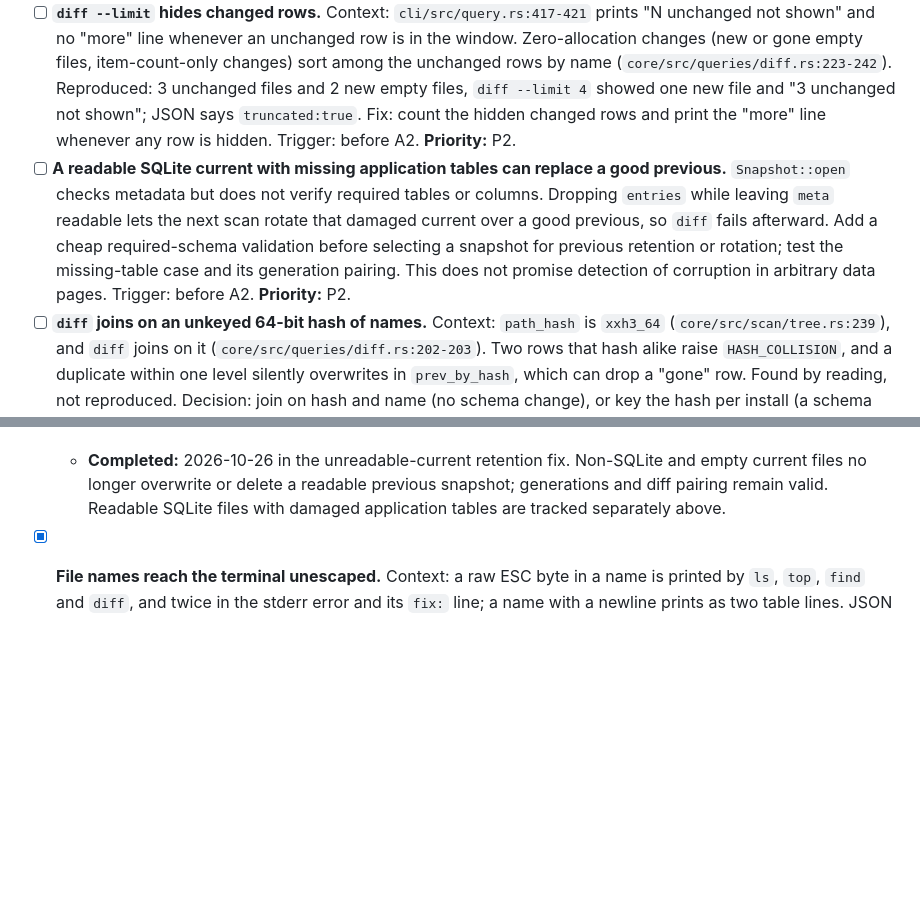
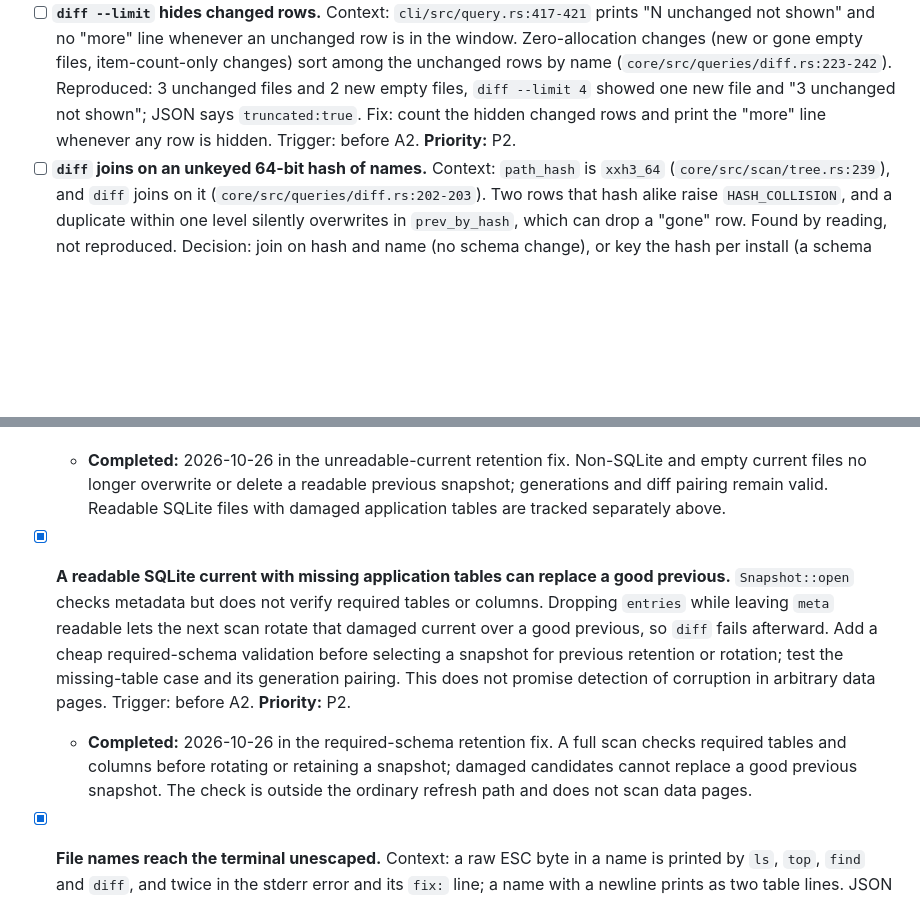
Before and after one commit to mikhailsal/free-space, a Markdown page: TODOS.md, 2 parts joined by grey strips. Rendered like a GitHub page; blank space fills up the shorter version.

Commit message:
docs(todos): close logical schema retention debt

```diff
--- a/TODOS.md
+++ b/TODOS.md
@@ -71,7 +71,6 @@ Source for all: Claude adversarial review of the A1 PR. These are defects in cod
 
 - [ ] **`fix` hints paste paths unquoted.** Context: `core/src/refresh.rs:431` (`sudo freespace refresh {parent}`), `core/src/queries/common.rs:254` and `:275`, `core/src/snapshot/lock.rs:86`. A name with spaces or shell metacharacters makes a different command, and a non-UTF-8 name is converted lossily, so the hint names another path. `skill/SKILL.md:41` tells the agent to quote only the paths it builds itself. Fix: POSIX single-quote the path, or print the `--path-raw` form. Trigger: before A2. **Priority:** P2.
 - [ ] **`diff --limit` hides changed rows.** Context: `cli/src/query.rs:417-421` prints "N unchanged not shown" and no "more" line whenever an unchanged row is in the window. Zero-allocation changes (new or gone empty files, item-count-only changes) sort among the unchanged rows by name (`core/src/queries/diff.rs:223-242`). Reproduced: 3 unchanged files and 2 new empty files, `diff --limit 4` showed one new file and "3 unchanged not shown"; JSON says `truncated:true`. Fix: count the hidden changed rows and print the "more" line whenever any row is hidden. Trigger: before A2. **Priority:** P2.
-- [ ] **A readable SQLite current with missing application tables can replace a good previous.** `Snapshot::open` checks metadata but does not verify required tables or columns. Dropping `entries` while leaving `meta` readable lets the next scan rotate that damaged current over a good previous, so `diff` fails afterward. Add a cheap required-schema validation before selecting a snapshot for previous retention or rotation; test the missing-table case and its generation pairing. This does not promise detection of corruption in arbitrary data pages. Trigger: before A2. **Priority:** P2.
 - [ ] **`diff` joins on an unkeyed 64-bit hash of names.** Context: `path_hash` is `xxh3_64` (`core/src/scan/tree.rs:239`), and `diff` joins on it (`core/src/queries/diff.rs:202-203`). Two rows that hash alike raise `HASH_COLLISION`, and a duplicate within one level silently overwrites in `prev_by_hash`, which can drop a "gone" row. Found by reading, not reproduced. Decision: join on hash and name (no schema change), or key the hash per install (a schema change). Recommended: the first. Trigger: before A2. **Priority:** P3.
 - [ ] **`diff` reports `NO_PREV` during a rotation.** Context: `core/src/queries/diff.rs:24-45` opens current, then prev. A publish between the two opens, or the window after `rotate_prev` and before the publish, gives `NO_PREV` ("wait for the next scheduled scan") instead of `ROTATED` ("retry"). Found by reading, not reproduced. Fix: retry the pair once, then map to `ROTATED`. Trigger: before A2. **Priority:** P3.
 
@@ -92,6 +91,9 @@ Source for all: the cycle-3 review of the A1 PR (Security, Maintainability, Test
 - [x] **A corrupt current snapshot replaces a good previous one.** Context: `core/src/job.rs:208-211` excludes only the `Schema` error from rotation; `:225` removes prev whenever rotation is skipped. Reproduced on 2026-10-26 with the prebuilt CLI and isolated scratch trees: after two scans (current generation 2, good previous 1), replacing current with non-SQLite bytes makes the successful third scan overwrite prev with those corrupt bytes (`diff`: GENERIC); truncating current makes it delete prev (`diff`: NO_PREV). Fix: distinguish rotate, retain and drop; with `keep_previous=true`, retain a readable compatible previous if current is unreadable, carry its generation into the new metadata, report and state, and include it when choosing the next generation. A bytes-only fix leaves `diff` unable to pair the generations. Test both corruptions, previous byte preservation, generation pairing and successful diff; retain explicit `keep_previous=false` removal and incompatible-schema controls. Trigger: before A2. **Priority:** P2.
   - **Completed:** 2026-10-26 in the unreadable-current retention fix. Non-SQLite and empty current files no longer overwrite or delete a readable previous snapshot; generations and diff pairing remain valid. Readable SQLite files with damaged application tables are tracked separately above.
 
+- [x] **A readable SQLite current with missing application tables can replace a good previous.** `Snapshot::open` checks metadata but does not verify required tables or columns. Dropping `entries` while leaving `meta` readable lets the next scan rotate that damaged current over a good previous, so `diff` fails afterward. Add a cheap required-schema validation before selecting a snapshot for previous retention or rotation; test the missing-table case and its generation pairing. This does not promise detection of corruption in arbitrary data pages. Trigger: before A2. **Priority:** P2.
+  - **Completed:** 2026-10-26 in the required-schema retention fix. A full scan checks required tables and columns before rotating or retaining a snapshot; damaged candidates cannot replace a good previous snapshot. The check is outside the ordinary refresh path and does not scan data pages.
+
 - [x] **File names reach the terminal unescaped.** Context: a raw ESC byte in a name is printed by `ls`, `top`, `find` and `diff`, and twice in the stderr error and its `fix:` line; a name with a newline prints as two table lines. JSON is escaped. The same pattern is in the `last_error` and warning text (`cli/src/status.rs`, `cli/src/doctor.rs:326`) and in `denied_warning` (`core/src/job.rs`). Any local user can create such a name under a scanned root, so the admin's terminal gets the bytes. Text `diff` also lacks the non-UTF-8 marker the other commands print. Fix: escape C0, C1, DEL and newline at one display choke point in `cli/src/output.rs`. Test: a name with ESC and one with a newline, in each text table. Trigger: before A2. **Priority:** P1.
   - **Completed:** 2026-10-26 in the terminal escaping fix. Text output escapes C0, C1, DEL and newlines while JSON values remain unchanged; clap usage, generated commands and the existing text paths have regressions.
 
```
